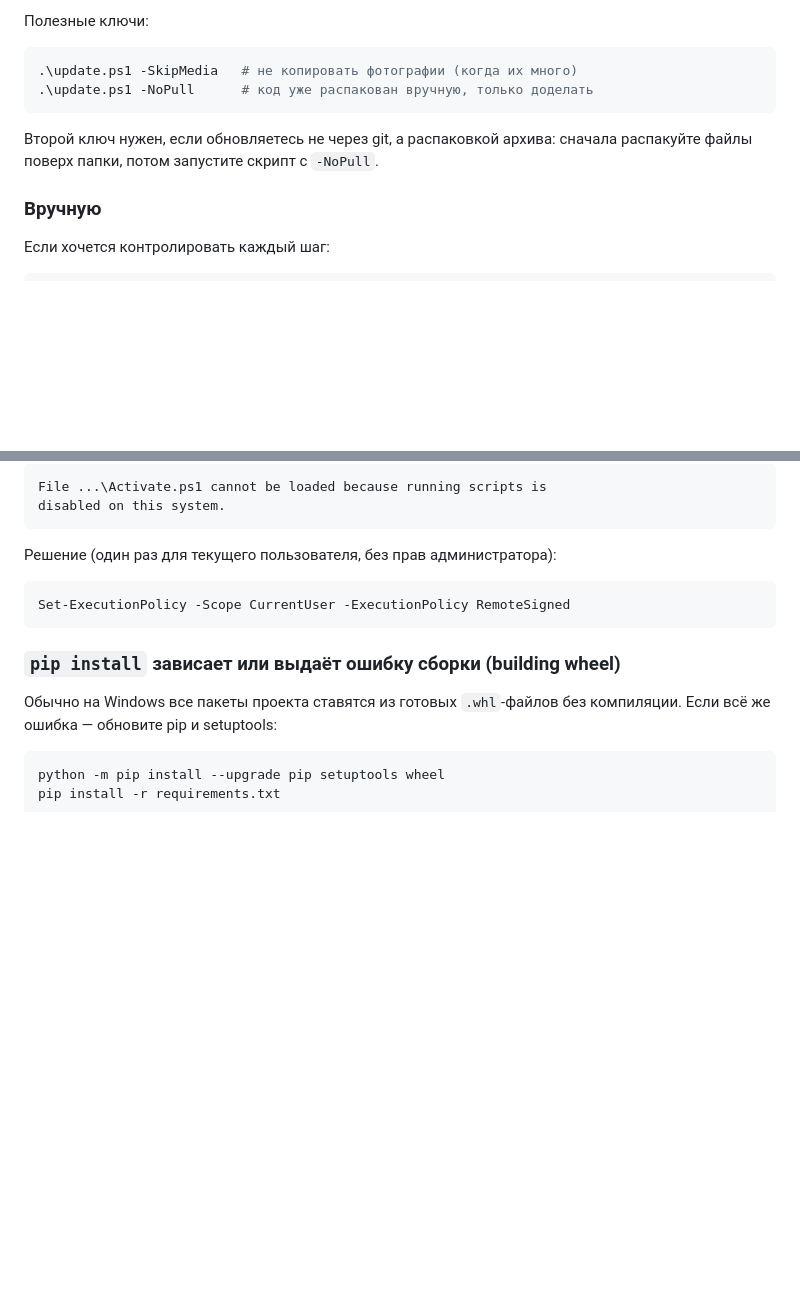
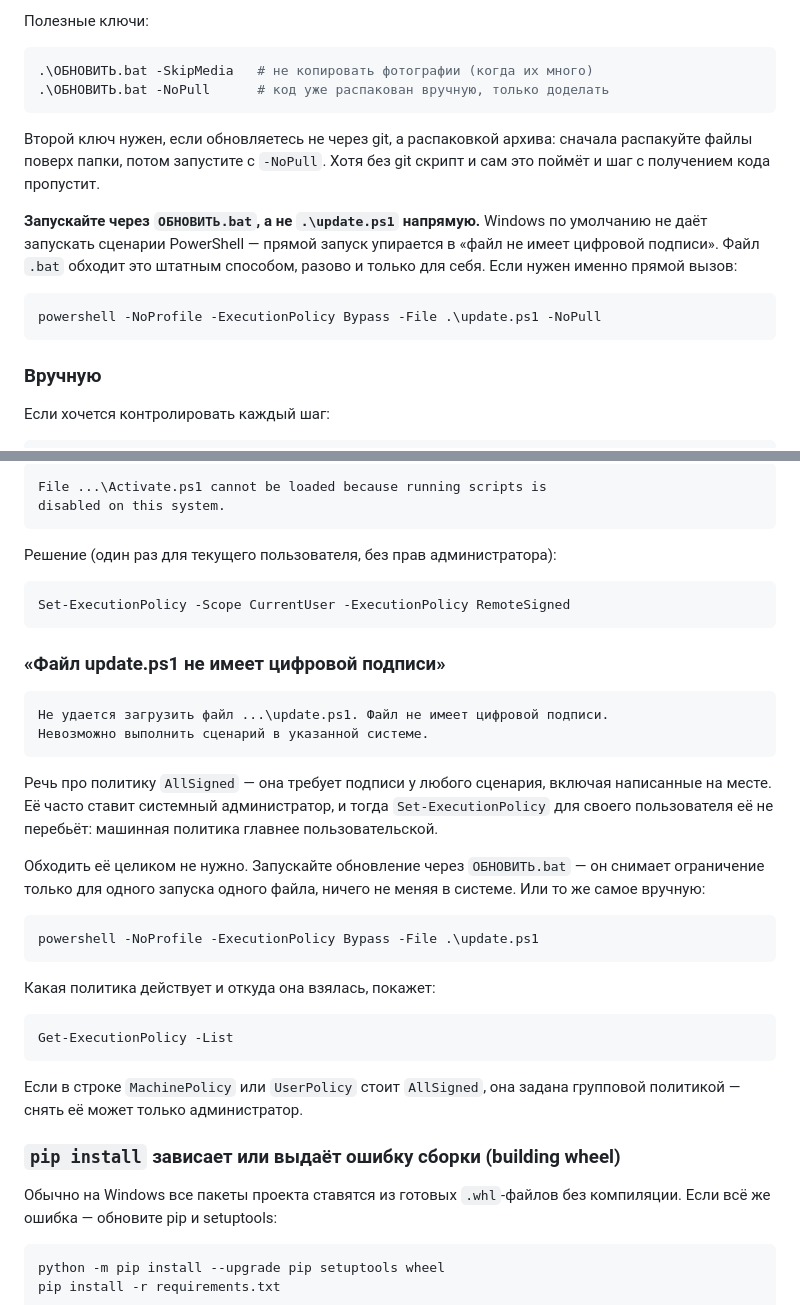
Before and after one commit to Mi-Sand/-, a Markdown page: WINDOWS_SETUP.md, 2 parts joined by grey strips. GitHub-like rendering; blank space fills up the shorter version.

Commit message:
Запуск обновления при политике AllSigned
Прямой вызов .\update.ps1 упирается в «файл не имеет цифровой подписи»:
политика AllSigned требует подписи у любого сценария, включая свои. В
документации был разобран только более мягкий случай, когда помогает
Set-ExecutionPolicy для своего пользователя, — здесь он не помогает,
машинная политика главнее.

В разделе про обновление теперь прямо сказано запускать через
ОБНОВИТЬ.bat, а не .ps1: файл .bat снимает ограничение на один запуск
одного сценария, ничего не меняя в системе. Примеры с ключами приведены
к тому же виду. Для тех, кому нужен именно прямой вызов, показана
развёрнутая команда с -ExecutionPolicy Bypass.

В «Частых проблемах» добавлен разбор этой ошибки с Get-ExecutionPolicy
-List: он показывает, какая политика действует и не задана ли она
групповой — в этом случае снять её может только администратор.

Заодно отмечено, что без git ключ -NoPull не обязателен: скрипт сам
видит отсутствие репозитория и пропускает шаг с получением кода.

Co-Authored-By: Claude Opus 5 <noreply@anthropic.com>
Claude-Session: https://claude.ai/code/session_014YHZpBBoYCZdtzmKfrbCct

````diff
--- a/WINDOWS_SETUP.md
+++ b/WINDOWS_SETUP.md
@@ -245,12 +245,23 @@ Invoke-RestMethod -Uri "http://127.0.0.1:8000/api/inbound-documents/1/process/"
 Полезные ключи:
 
 ```powershell
-.\update.ps1 -SkipMedia   # не копировать фотографии (когда их много)
-.\update.ps1 -NoPull      # код уже распакован вручную, только доделать
+.\ОБНОВИТЬ.bat -SkipMedia   # не копировать фотографии (когда их много)
+.\ОБНОВИТЬ.bat -NoPull      # код уже распакован вручную, только доделать
 ```
 
 Второй ключ нужен, если обновляетесь не через git, а распаковкой архива:
-сначала распакуйте файлы поверх папки, потом запустите скрипт с `-NoPull`.
+сначала распакуйте файлы поверх папки, потом запустите с `-NoPull`. Хотя
+без git скрипт и сам это поймёт и шаг с получением кода пропустит.
+
+**Запускайте через `ОБНОВИТЬ.bat`, а не `.\update.ps1` напрямую.** Windows
+по умолчанию не даёт запускать сценарии PowerShell — прямой запуск
+упирается в «файл не имеет цифровой подписи». Файл `.bat` обходит это
+штатным способом, разово и только для себя. Если нужен именно прямой
+вызов:
+
+```powershell
+powershell -NoProfile -ExecutionPolicy Bypass -File .\update.ps1 -NoPull
+```
 
 ### Вручную
 
@@ -352,6 +363,35 @@ disabled on this system.
 Set-ExecutionPolicy -Scope CurrentUser -ExecutionPolicy RemoteSigned
 ```
 
+### «Файл update.ps1 не имеет цифровой подписи»
+
+```
+Не удается загрузить файл ...\update.ps1. Файл не имеет цифровой подписи.
+Невозможно выполнить сценарий в указанной системе.
+```
+
+Речь про политику `AllSigned` — она требует подписи у любого сценария,
+включая написанные на месте. Её часто ставит системный администратор, и
+тогда `Set-ExecutionPolicy` для своего пользователя её не перебьёт:
+машинная политика главнее пользовательской.
+
+Обходить её целиком не нужно. Запускайте обновление через
+`ОБНОВИТЬ.bat` — он снимает ограничение только для одного запуска
+одного файла, ничего не меняя в системе. Или то же самое вручную:
+
+```powershell
+powershell -NoProfile -ExecutionPolicy Bypass -File .\update.ps1
+```
+
+Какая политика действует и откуда она взялась, покажет:
+
+```powershell
+Get-ExecutionPolicy -List
+```
+
+Если в строке `MachinePolicy` или `UserPolicy` стоит `AllSigned`, она
+задана групповой политикой — снять её может только администратор.
+
 ### `pip install` зависает или выдаёт ошибку сборки (building wheel)
 
 Обычно на Windows все пакеты проекта ставятся из готовых `.whl`-файлов
````
